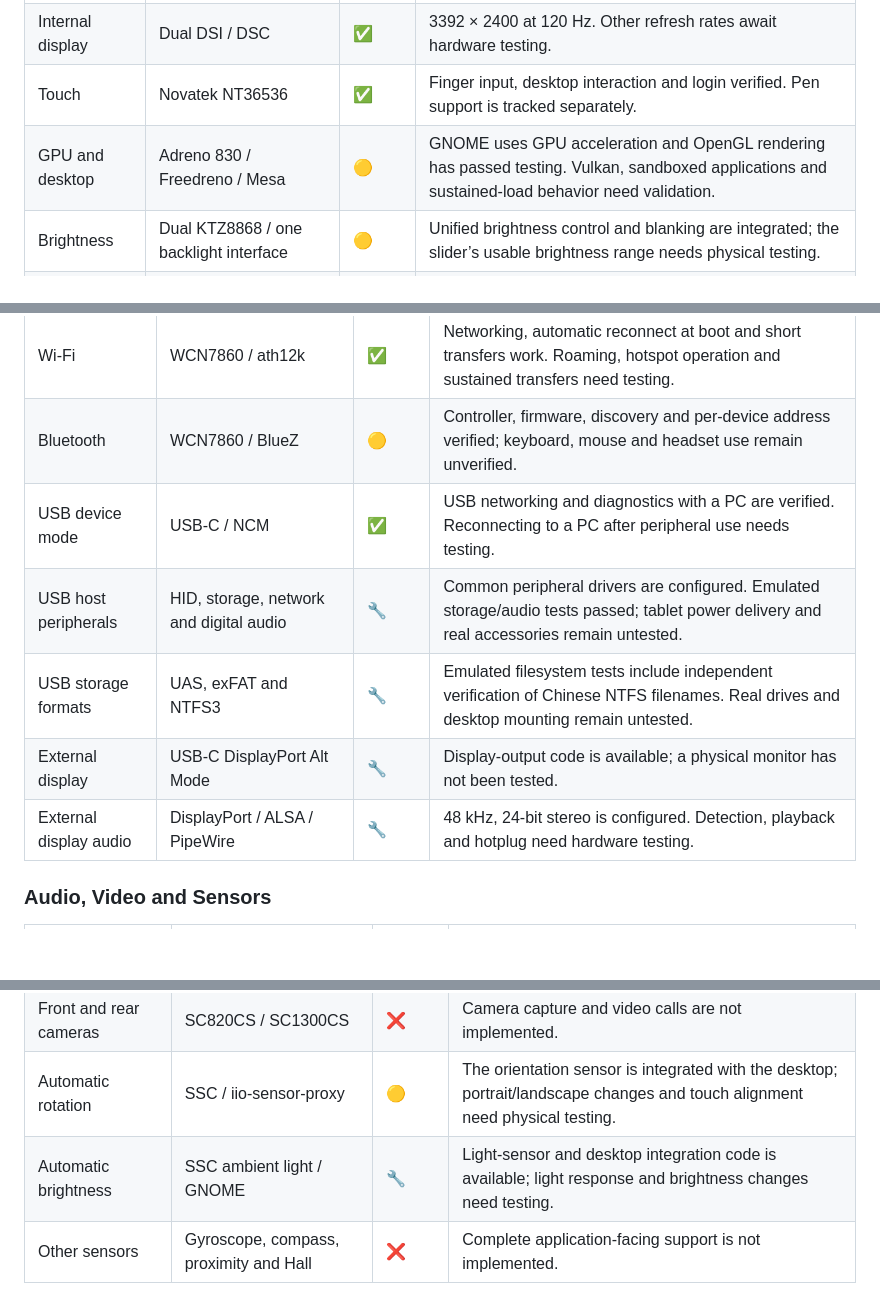
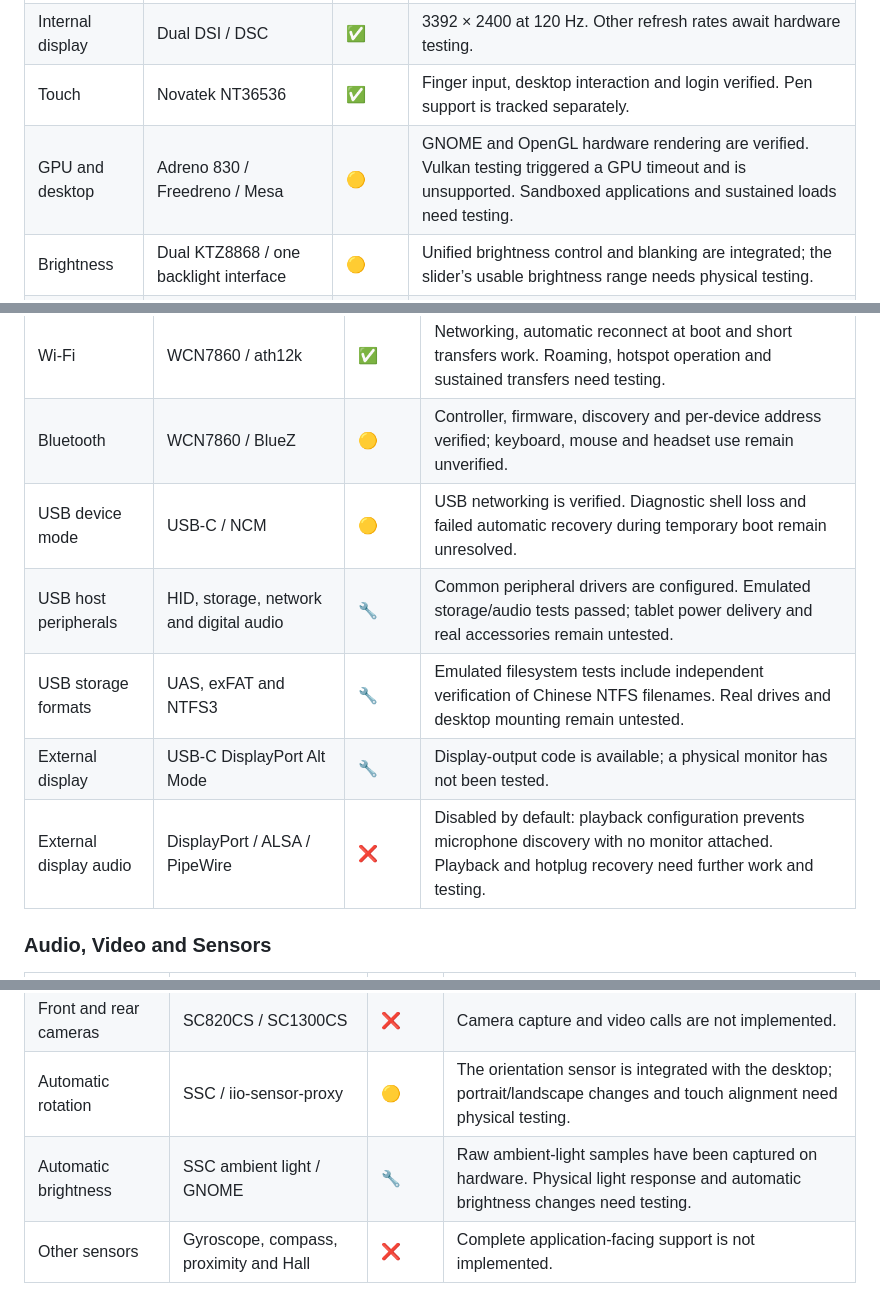
Before and after one commit to HOSHINO61/onepluspad-2pro-mainline, a Markdown page: README.md, 3 parts joined by grey strips. GitHub-like rendering; blank space fills up the shorter version.

```diff
--- a/README.md
+++ b/README.md
@@ -80,7 +80,7 @@ development are not included in the supported feature set.
 | Boot and storage | SM8750P / UFS | ✅ | Ubuntu boot and storage access work. Dual-boot switching is limited to the tested layout described above. |
 | Internal display | Dual DSI / DSC | ✅ | 3392 × 2400 at 120 Hz. Other refresh rates await hardware testing. |
 | Touch | Novatek NT36536 | ✅ | Finger input, desktop interaction and login verified. Pen support is tracked separately. |
-| GPU and desktop | Adreno 830 / Freedreno / Mesa | 🟡 | GNOME uses GPU acceleration and OpenGL rendering has passed testing. Vulkan, sandboxed applications and sustained-load behavior need validation. |
+| GPU and desktop | Adreno 830 / Freedreno / Mesa | 🟡 | GNOME and OpenGL hardware rendering are verified. Vulkan testing triggered a GPU timeout and is unsupported. Sandboxed applications and sustained loads need testing. |
 | Brightness | Dual KTZ8868 / one backlight interface | 🟡 | Unified brightness control and blanking are integrated; the slider’s usable brightness range needs physical testing. |
 | Magnetic keyboard | Pogo keyboard / touchpad | 🟡 | Keyboard input works. Full key mapping, touchpad gestures and detach/reattach need testing. |
 | Active pen | NT36536 pen input | 🔧 | Pen input code is available; position, pressure and buttons await physical testing. |
@@ -92,11 +92,11 @@ development are not included in the supported feature set.
 |---|---|---|---|
 | Wi-Fi | WCN7860 / ath12k | ✅ | Networking, automatic reconnect at boot and short transfers work. Roaming, hotspot operation and sustained transfers need testing. |
 | Bluetooth | WCN7860 / BlueZ | 🟡 | Controller, firmware, discovery and per-device address verified; keyboard, mouse and headset use remain unverified. |
-| USB device mode | USB-C / NCM | ✅ | USB networking and diagnostics with a PC are verified. Reconnecting to a PC after peripheral use needs testing. |
+| USB device mode | USB-C / NCM | 🟡 | USB networking is verified. Diagnostic shell loss and failed automatic recovery during temporary boot remain unresolved. |
 | USB host peripherals | HID, storage, network and digital audio | 🔧 | Common peripheral drivers are configured. Emulated storage/audio tests passed; tablet power delivery and real accessories remain untested. |
 | USB storage formats | UAS, exFAT and NTFS3 | 🔧 | Emulated filesystem tests include independent verification of Chinese NTFS filenames. Real drives and desktop mounting remain untested. |
 | External display | USB-C DisplayPort Alt Mode | 🔧 | Display-output code is available; a physical monitor has not been tested. |
-| External display audio | DisplayPort / ALSA / PipeWire | 🔧 | 48 kHz, 24-bit stereo is configured. Detection, playback and hotplug need hardware testing. |
+| External display audio | DisplayPort / ALSA / PipeWire | ❌ | Disabled by default: playback configuration prevents microphone discovery with no monitor attached. Playback and hotplug recovery need further work and testing. |
 
 ### Audio, Video and Sensors
 
@@ -109,7 +109,7 @@ development are not included in the supported feature set.
 | Hardware video codecs | Qualcomm Iris | 🔧 | Driver and firmware integration are present; decoding and encoding need hardware testing. |
 | Front and rear cameras | SC820CS / SC1300CS | ❌ | Camera capture and video calls are not implemented. |
 | Automatic rotation | SSC / iio-sensor-proxy | 🟡 | The orientation sensor is integrated with the desktop; portrait/landscape changes and touch alignment need physical testing. |
-| Automatic brightness | SSC ambient light / GNOME | 🔧 | Light-sensor and desktop integration code is available; light response and brightness changes need testing. |
+| Automatic brightness | SSC ambient light / GNOME | 🔧 | Raw ambient-light samples have been captured on hardware. Physical light response and automatic brightness changes need testing. |
 | Other sensors | Gyroscope, compass, proximity and Hall | ❌ | Complete application-facing support is not implemented. |
 
 ### Power, Time and Applications
```
Also changed, not shown: README.zh-CN.md (+4 -4 lines).
